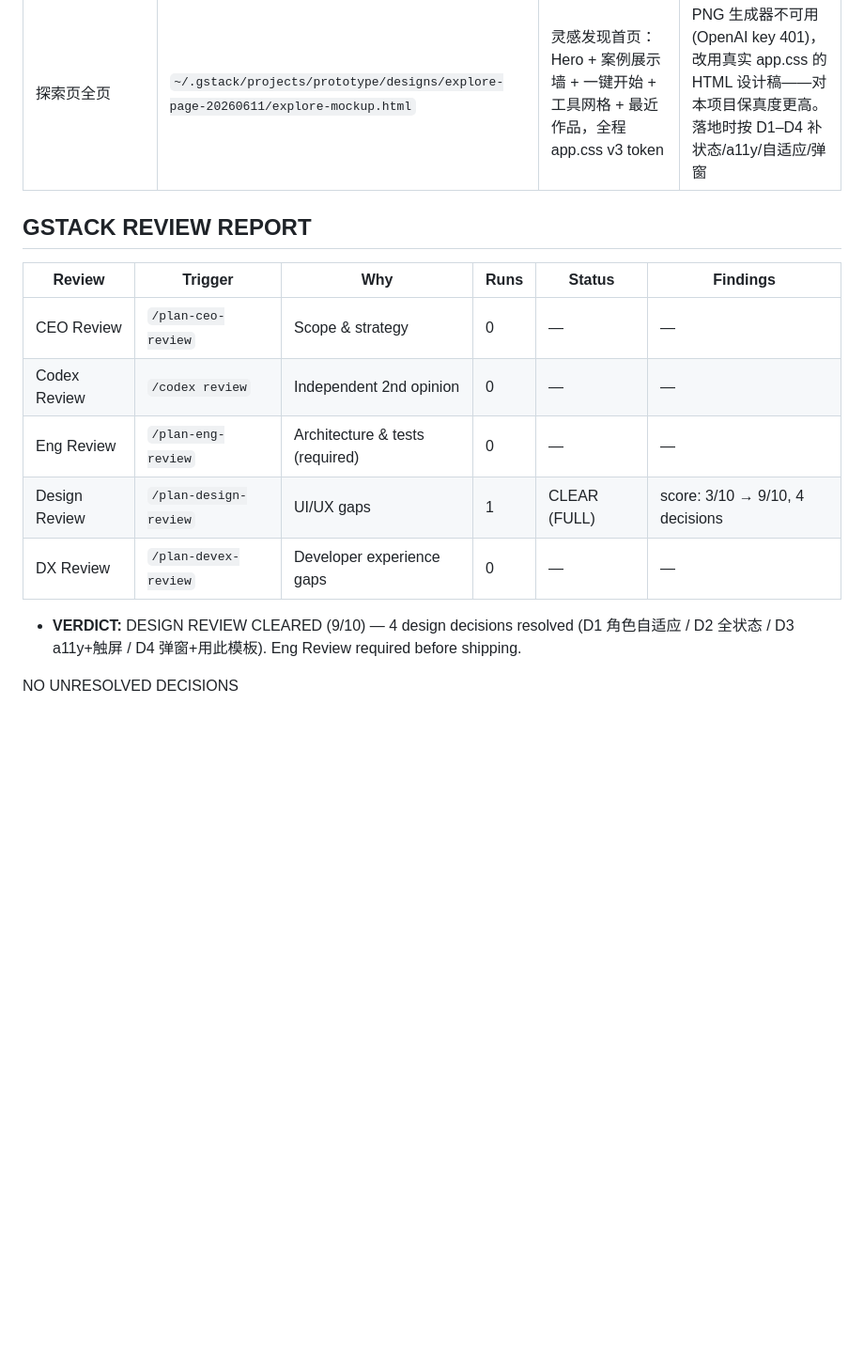
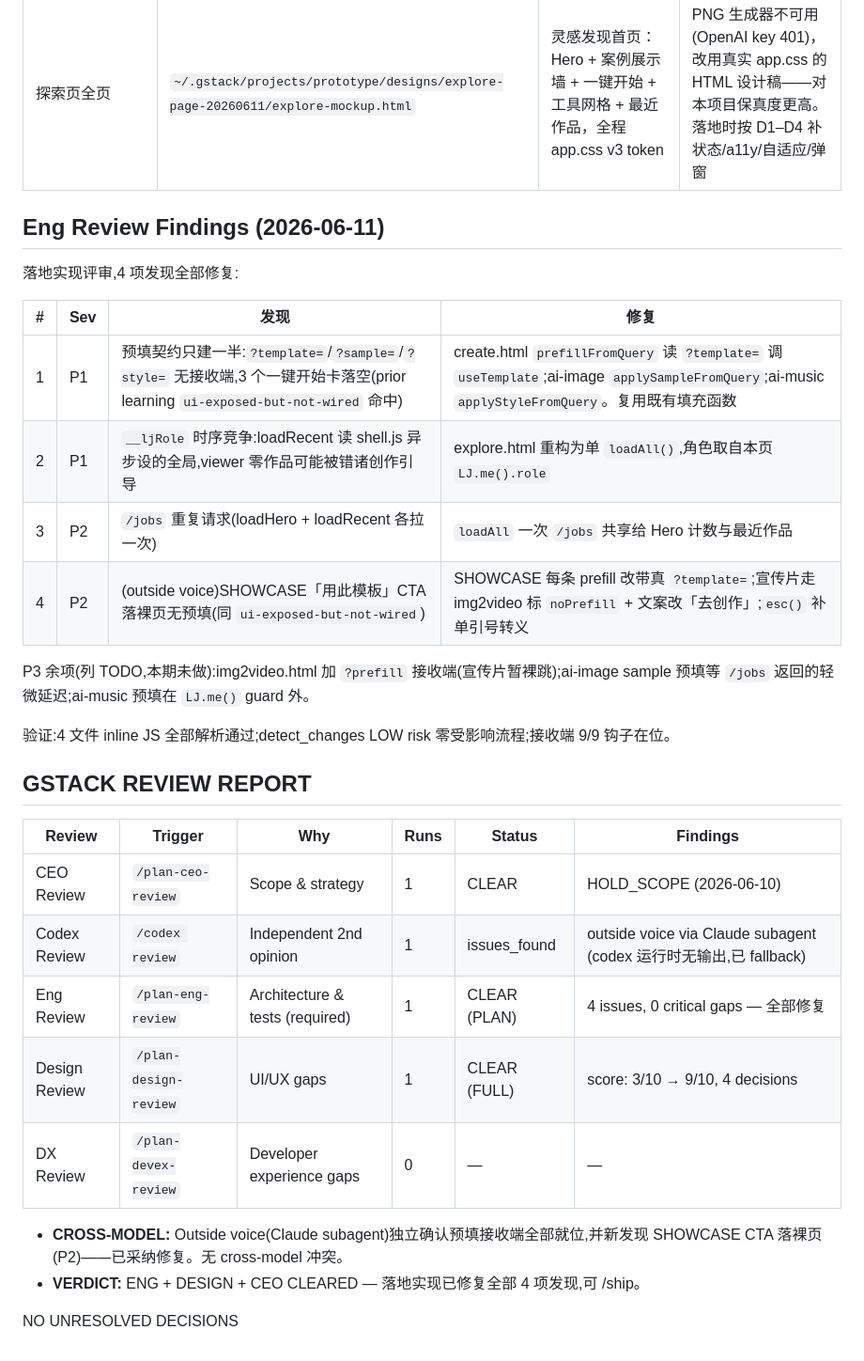
Before and after one commit to streamneil/lingjing, a Markdown page: prototype/EXPLORE-DESIGN-PLAN.md, the part around the change. Shown at 94% size. Drawn GitHub-style; blank space fills up the shorter version.

Commit message:
docs(explore): 探索页设计方案 + 设计/工程评审报告
/plan-design-review(3→9/10,4 项决策)+ /plan-eng-review(4 项发现全修复)。
含信息架构、状态表、响应式、NOT-in-scope、实现任务、GSTACK REVIEW REPORT。

```diff
--- a/prototype/EXPLORE-DESIGN-PLAN.md
+++ b/prototype/EXPLORE-DESIGN-PLAN.md
@@ -170,16 +170,32 @@ Synthesized from this review's findings. Each task derives from a specific findi
 |----------------|-------------|-----------|-------|
 | 探索页全页 | `~/.gstack/projects/prototype/designs/explore-page-20260611/explore-mockup.html` | 灵感发现首页：Hero + 案例展示墙 + 一键开始 + 工具网格 + 最近作品，全程 app.css v3 token | PNG 生成器不可用(OpenAI key 401)，改用真实 app.css 的 HTML 设计稿——对本项目保真度更高。落地时按 D1–D4 补状态/a11y/自适应/弹窗 |
 
+## Eng Review Findings (2026-06-11)
+
+落地实现评审,4 项发现全部修复:
+
+| # | Sev | 发现 | 修复 |
+|---|-----|------|------|
+| 1 | P1 | 预填契约只建一半:`?template=`/`?sample=`/`?style=` 无接收端,3 个一键开始卡落空(prior learning `ui-exposed-but-not-wired` 命中) | create.html `prefillFromQuery` 读 `?template=` 调 `useTemplate`;ai-image `applySampleFromQuery`;ai-music `applyStyleFromQuery`。复用既有填充函数 |
+| 2 | P1 | `__ljRole` 时序竞争:loadRecent 读 shell.js 异步设的全局,viewer 零作品可能被错诸创作引导 | explore.html 重构为单 `loadAll()`,角色取自本页 `LJ.me().role` |
+| 3 | P2 | `/jobs` 重复请求(loadHero + loadRecent 各拉一次) | `loadAll` 一次 `/jobs` 共享给 Hero 计数与最近作品 |
+| 4 | P2 | (outside voice)SHOWCASE「用此模板」CTA 落裸页无预填(同 `ui-exposed-but-not-wired`) | SHOWCASE 每条 prefill 改带真 `?template=`;宣传片走 img2video 标 `noPrefill` + 文案改「去创作」;`esc()` 补单引号转义 |
+
+P3 余项(列 TODO,本期未做):img2video.html 加 `?prefill` 接收端(宣传片暂裸跳);ai-image sample 预填等 `/jobs` 返回的轻微延迟;ai-music 预填在 `LJ.me()` guard 外。
+
+验证:4 文件 inline JS 全部解析通过;detect_changes LOW risk 零受影响流程;接收端 9/9 钩子在位。
+
 ## GSTACK REVIEW REPORT
 
 | Review | Trigger | Why | Runs | Status | Findings |
 |--------|---------|-----|------|--------|----------|
-| CEO Review | `/plan-ceo-review` | Scope & strategy | 0 | — | — |
-| Codex Review | `/codex review` | Independent 2nd opinion | 0 | — | — |
-| Eng Review | `/plan-eng-review` | Architecture & tests (required) | 0 | — | — |
+| CEO Review | `/plan-ceo-review` | Scope & strategy | 1 | CLEAR | HOLD_SCOPE (2026-06-10) |
+| Codex Review | `/codex review` | Independent 2nd opinion | 1 | issues_found | outside voice via Claude subagent (codex 运行时无输出,已 fallback) |
+| Eng Review | `/plan-eng-review` | Architecture & tests (required) | 1 | CLEAR (PLAN) | 4 issues, 0 critical gaps — 全部修复 |
 | Design Review | `/plan-design-review` | UI/UX gaps | 1 | CLEAR (FULL) | score: 3/10 → 9/10, 4 decisions |
 | DX Review | `/plan-devex-review` | Developer experience gaps | 0 | — | — |
 
-- **VERDICT:** DESIGN REVIEW CLEARED (9/10) — 4 design decisions resolved (D1 角色自适应 / D2 全状态 / D3 a11y+触屏 / D4 弹窗+用此模板). Eng Review required before shipping.
+- **CROSS-MODEL:** Outside voice(Claude subagent)独立确认预填接收端全部就位,并新发现 SHOWCASE CTA 落裸页(P2)——已采纳修复。无 cross-model 冲突。
+- **VERDICT:** ENG + DESIGN + CEO CLEARED — 落地实现已修复全部 4 项发现,可 /ship。
 
 NO UNRESOLVED DECISIONS
```
